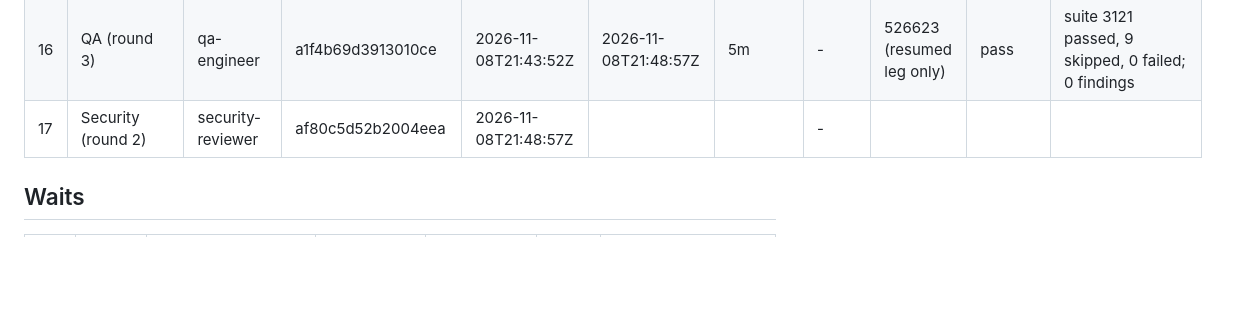
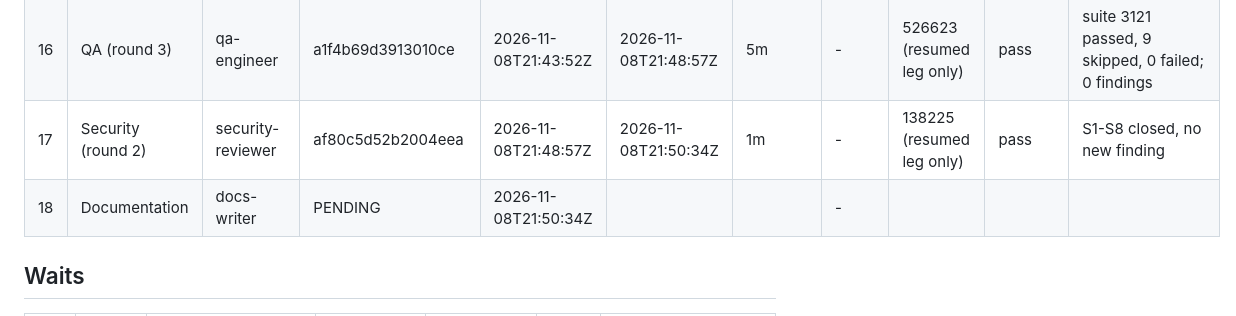
Before and after one commit to WimSuenens/agent-plugins, a Markdown page: work/64/00-lead-state.md, the part around the change. Drawn GitHub-style; blank space fills up the shorter version.

Commit message:
#64 lead: security pass logged, brief docs-writer
Co-Authored-By: Claude Sonnet 5.5 <noreply@anthropic.com>

```diff
--- a/work/64/00-lead-state.md
+++ b/work/64/00-lead-state.md
@@ -46,7 +46,8 @@
 | 14 | Andon A1 | lead | - | 2026-11-08T21:40:50Z | 2026-11-08T21:40:50Z | 0m | W2 | - | done | kind 2 same-finding-twice; override none |
 | 15 | Build (round 3) | developer | a4839e0a7cd352b02 | 2026-11-08T21:40:50Z | 2026-11-08T21:43:52Z | 3m | - | 126195 (resumed leg only) | done | F7 fixed; restatement search found 2 more stale statements (updated); 0 decisions |
 | 16 | QA (round 3) | qa-engineer | a1f4b69d3913010ce | 2026-11-08T21:43:52Z | 2026-11-08T21:48:57Z | 5m | - | 526623 (resumed leg only) | pass | suite 3121 passed, 9 skipped, 0 failed; 0 findings |
-| 17 | Security (round 2) | security-reviewer | af80c5d52b2004eea | 2026-11-08T21:48:57Z | | | - | | | |
+| 17 | Security (round 2) | security-reviewer | af80c5d52b2004eea | 2026-11-08T21:48:57Z | 2026-11-08T21:50:34Z | 1m | - | 138225 (resumed leg only) | pass | S1-S8 closed, no new finding |
+| 18 | Documentation | docs-writer | PENDING | 2026-11-08T21:50:34Z | | | - | | | |
 
 ## Waits
 
```
Also changed, not shown: work/64/23-brief-docs-writer.md (added, +14 -0 lines).
